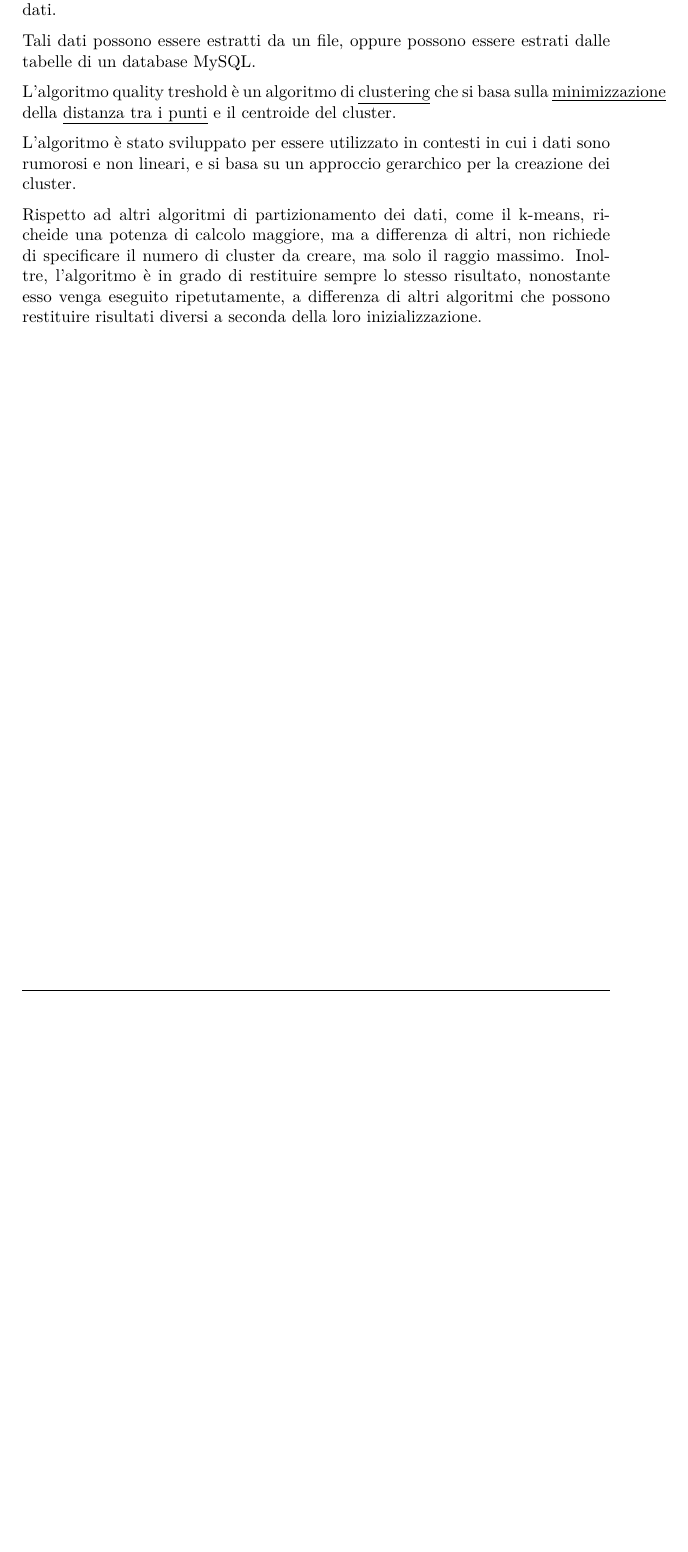
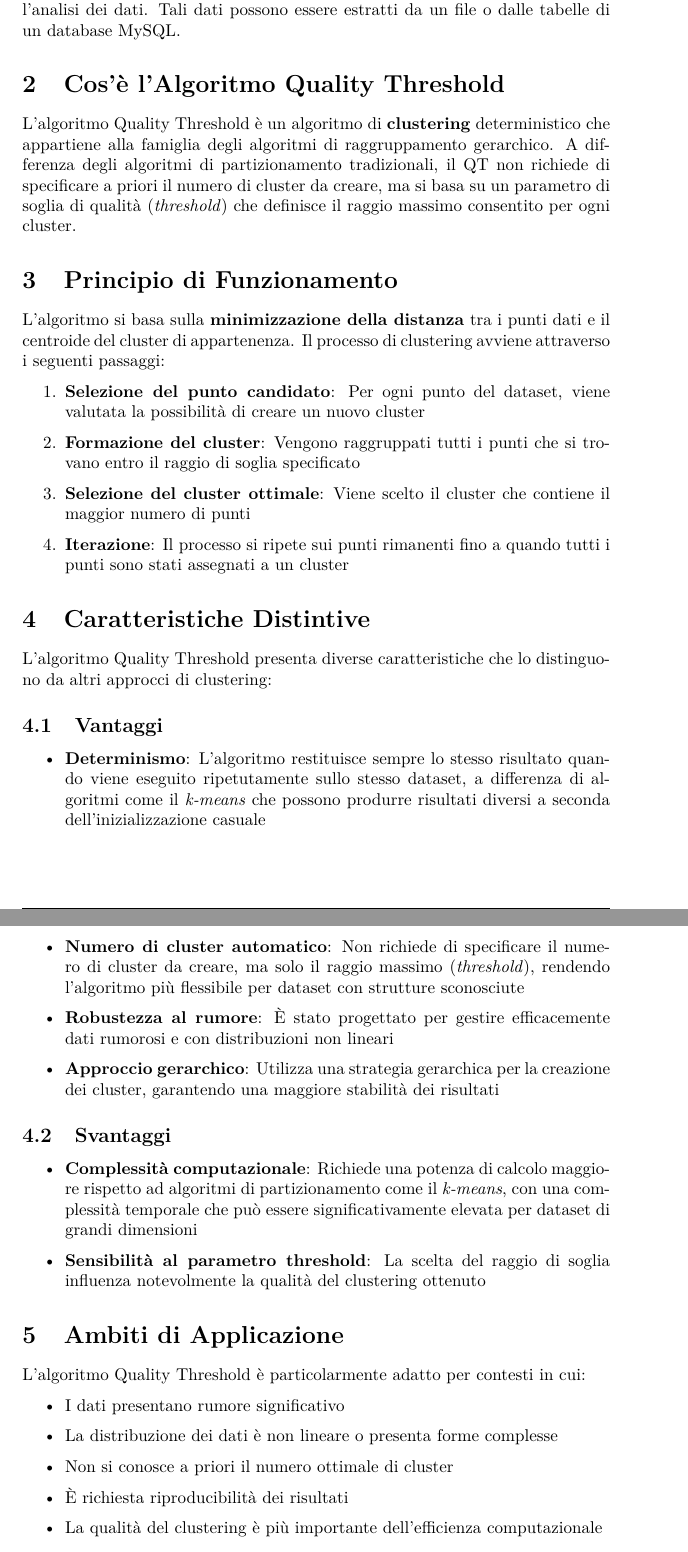
Before and after one commit to Vsb23/Progetto_MAP_2, a LaTeX document (Documentazione/relazione/main.tex, which reads Documentazione/relazione/Base/intro.tex): part of page 3 of 13 before the commit and two parts of pages 3 and 4 of 14 after it, the two joined at a grey line, cut so that both start at the same text, the shorter picture padded with empty space. Compiled offline with pdfLaTeX.

Commit message:
scritto meglio intro

```diff
--- a/Documentazione/relazione/Base/intro.tex
+++ b/Documentazione/relazione/Base/intro.tex
@@ -1,3 +1,2 @@
 \section{Introduzione}
 
-Il progetto in questione utilizza l'algoritmo \textbf{Quality Treshold} per l'analisi dei dati.
@@ -4,2 +11 @@ Il progetto in questione utilizza l'algoritmo \textbf{Quality Treshold} per l'an
 
-Tali dati possono essere estratti da un file, oppure possono essere estrati dalle tabelle di un database MySQL.
@@ -6,6 +15,53 @@ Tali dati possono essere estratti da un file, oppure possono essere estrati dall
 
-L'algoritmo quality treshold è un algoritmo di \underline{clustering} che si basa sulla \underline{minimizzazione} della \underline{distanza tra i punti} e il centroide del cluster.
+\begin{document}
 
-L'algoritmo è stato sviluppato per essere utilizzato in contesti in cui i dati sono rumorosi e non lineari, e si basa su un approccio gerarchico per la creazione dei cluster.
+\maketitle
 
-Rispetto ad altri algoritmi di partizionamento dei dati, come il k-means, richeide una potenza di calcolo maggiore, ma a differenza di altri, non richiede di specificare il numero di cluster da creare, ma solo il raggio massimo. Inoltre, l'algoritmo è in grado di restituire sempre lo stesso risultato, nonostante esso venga eseguito ripetutamente, a differenza di altri algoritmi che possono restituire risultati diversi a seconda della loro inizializzazione.
+Il progetto in questione utilizza l'algoritmo \textbf{Quality Threshold (QT)} per l'analisi dei dati. Tali dati possono essere estratti da un file o dalle tabelle di un database MySQL.
+
+\section{Cos'è l'Algoritmo Quality Threshold}
+
+L'algoritmo Quality Threshold è un algoritmo di \textbf{clustering} deterministico che appartiene alla famiglia degli algoritmi di raggruppamento gerarchico. A differenza degli algoritmi di partizionamento tradizionali, il QT non richiede di specificare a priori il numero di cluster da creare, ma si basa su un parametro di soglia di qualità (\textit{threshold}) che definisce il raggio massimo consentito per ogni cluster.
+
+\section{Principio di Funzionamento}
+
+L'algoritmo si basa sulla \textbf{minimizzazione della distanza} tra i punti dati e il centroide del cluster di appartenenza. Il processo di clustering avviene attraverso i seguenti passaggi:
+
+\begin{enumerate}
+\item \textbf{Selezione del punto candidato}: Per ogni punto del dataset, viene valutata la possibilità di creare un nuovo cluster
+\item \textbf{Formazione del cluster}: Vengono raggruppati tutti i punti che si trovano entro il raggio di soglia specificato
+\item \textbf{Selezione del cluster ottimale}: Viene scelto il cluster che contiene il maggior numero di punti
+\item \textbf{Iterazione}: Il processo si ripete sui punti rimanenti fino a quando tutti i punti sono stati assegnati a un cluster
+\end{enumerate}
+
+\section{Caratteristiche Distintive}
+
+L'algoritmo Quality Threshold presenta diverse caratteristiche che lo distinguono da altri approcci di clustering:
+
+\subsection{Vantaggi}
+
+\begin{itemize}
+\item \textbf{Determinismo}: L'algoritmo restituisce sempre lo stesso risultato quando viene eseguito ripetutamente sullo stesso dataset, a differenza di algoritmi come il \textit{k-means} che possono produrre risultati diversi a seconda dell'inizializzazione casuale
+\item \textbf{Numero di cluster automatico}: Non richiede di specificare il numero di cluster da creare, ma solo il raggio massimo (\textit{threshold}), rendendo l'algoritmo più flessibile per dataset con strutture sconosciute
+\item \textbf{Robustezza al rumore}: È stato progettato per gestire efficacemente dati rumorosi e con distribuzioni non lineari
+\item \textbf{Approccio gerarchico}: Utilizza una strategia gerarchica per la creazione dei cluster, garantendo una maggiore stabilità dei risultati
+\end{itemize}
+
+\subsection{Svantaggi}
+
+\begin{itemize}
+\item \textbf{Complessità computazionale}: Richiede una potenza di calcolo maggiore rispetto ad algoritmi di partizionamento come il \textit{k-means}, con una complessità temporale che può essere significativamente elevata per dataset di grandi dimensioni
+\item \textbf{Sensibilità al parametro threshold}: La scelta del raggio di soglia influenza notevolmente la qualità del clustering ottenuto
+\end{itemize}
+
+\section{Ambiti di Applicazione}
+
+L'algoritmo Quality Threshold è particolarmente adatto per contesti in cui:
+
+\begin{itemize}
+\item I dati presentano rumore significativo
+\item La distribuzione dei dati è non lineare o presenta forme complesse
+\item Non si conosce a priori il numero ottimale di cluster
+\item È richiesta riproducibilità dei risultati
+\item La qualità del clustering è più importante dell'efficienza computazionale
+\end{itemize}
```
Also changed, not shown: Documentazione/relazione/Base/intro.tex (11 more changed lines).
